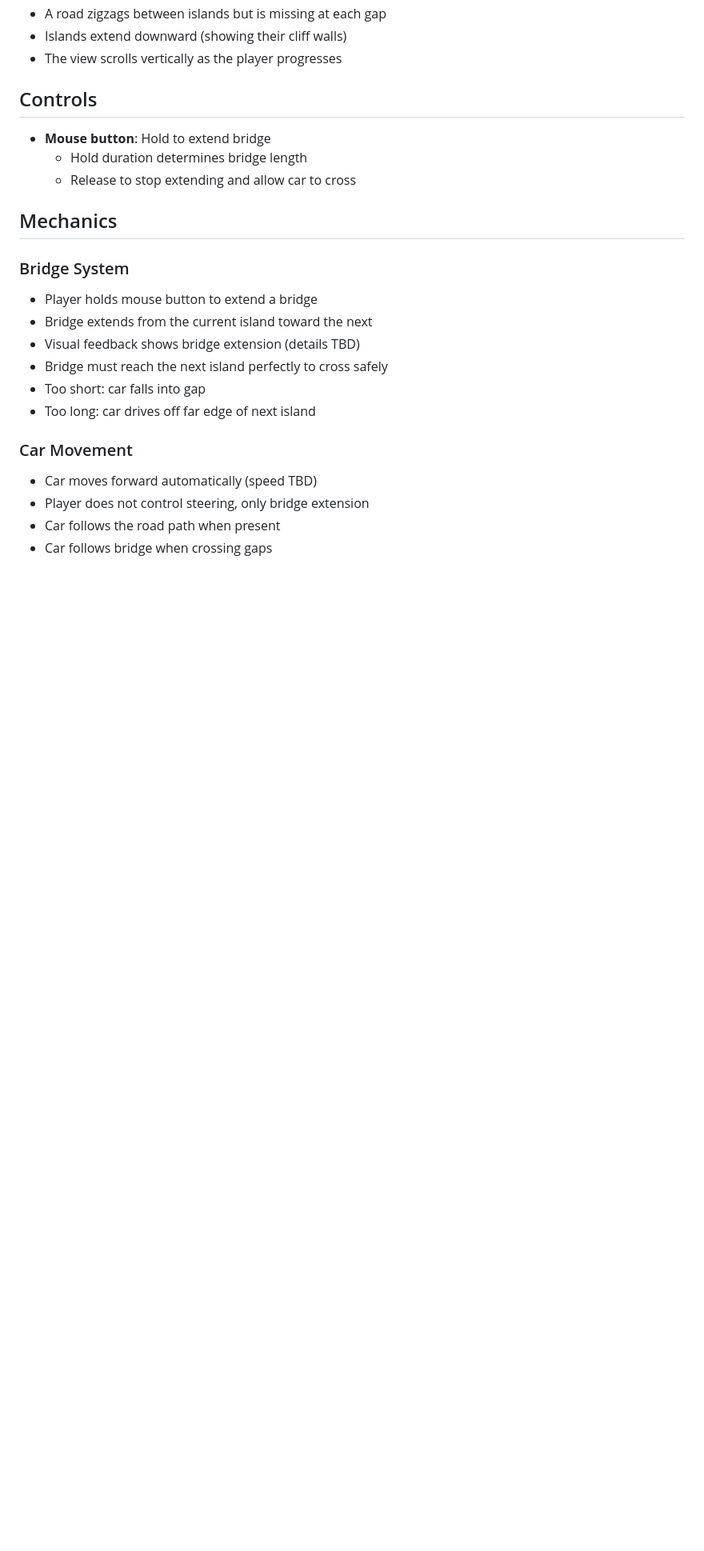
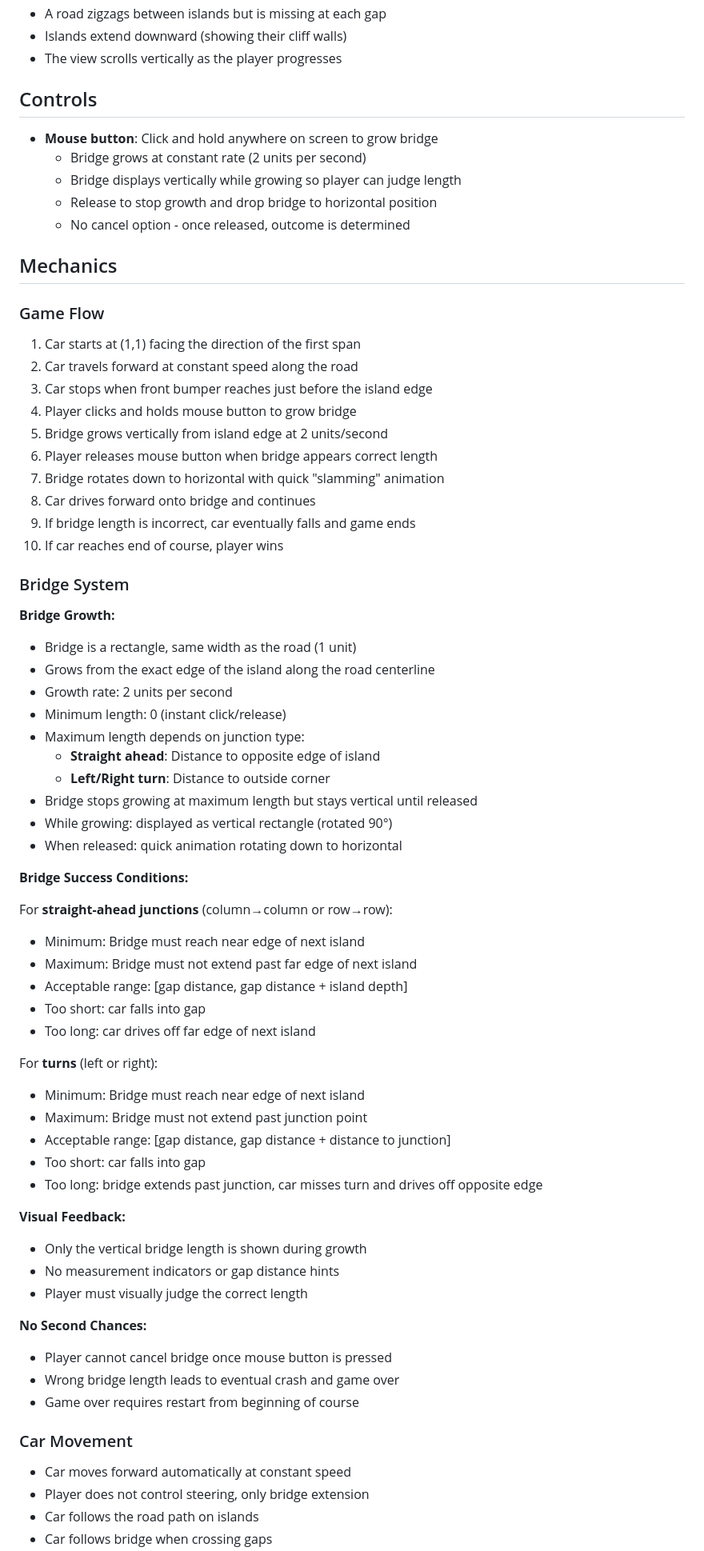
Before and after one commit to markbrown/mountain-highway, a Markdown page: GAME_DESIGN.md, the part around one of its changes. Shown at 80% size. Drawn GitHub-style; blank space fills up the shorter version.

Commit message:
Document complete bridge mechanics and game flow
Added comprehensive documentation for bridge building mechanics:
- Bridge growth system: 2 units/sec, vertical while growing
- Maximum length constraints based on junction type
- Quick "slamming" animation when dropped to horizontal
- Success conditions for straight-ahead vs turn junctions

Documented complete game flow from start to finish:
- Car movement and stopping behavior at edges
- Player interaction: click/hold to grow, release to drop
- No cancel option - committed once released
- Game over on crash, restart from beginning

Defined acceptable bridge length ranges:
- Straight ahead: [gap distance, gap + island depth]
- Turns: [gap distance, gap + distance to junction]

This provides complete specification for implementing car movement,
bridge mechanics, and game state logic.

🤖 Generated with [Claude Code](https://claude.com/claude-code)

Co-Authored-By: Claude <noreply@anthropic.com>

```diff
--- a/GAME_DESIGN.md
+++ b/GAME_DESIGN.md
@@ -64,22 +64,68 @@ This course requires 5 islands total: one at the start, one at the end of each s
 
 ## Controls
 
-- **Mouse button**: Hold to extend bridge
-  - Hold duration determines bridge length
-  - Release to stop extending and allow car to cross
+- **Mouse button**: Click and hold anywhere on screen to grow bridge
+  - Bridge grows at constant rate (2 units per second)
+  - Bridge displays vertically while growing so player can judge length
+  - Release to stop growth and drop bridge to horizontal position
+  - No cancel option - once released, outcome is determined
 
 ## Mechanics
 
+### Game Flow
+1. Car starts at (1,1) facing the direction of the first span
+2. Car travels forward at constant speed along the road
+3. Car stops when front bumper reaches just before the island edge
+4. Player clicks and holds mouse button to grow bridge
+5. Bridge grows vertically from island edge at 2 units/second
+6. Player releases mouse button when bridge appears correct length
+7. Bridge rotates down to horizontal with quick "slamming" animation
+8. Car drives forward onto bridge and continues
+9. If bridge length is incorrect, car eventually falls and game ends
+10. If car reaches end of course, player wins
+
 ### Bridge System
-- Player holds mouse button to extend a bridge
-- Bridge extends from the current island toward the next
-- Visual feedback shows bridge extension (details TBD)
-- Bridge must reach the next island perfectly to cross safely
+
+**Bridge Growth:**
+- Bridge is a rectangle, same width as the road (1 unit)
+- Grows from the exact edge of the island along the road centerline
+- Growth rate: 2 units per second
+- Minimum length: 0 (instant click/release)
+- Maximum length depends on junction type:
+  - **Straight ahead**: Distance to opposite edge of island
+  - **Left/Right turn**: Distance to outside corner
+- Bridge stops growing at maximum length but stays vertical until released
+- While growing: displayed as vertical rectangle (rotated 90°)
+- When released: quick animation rotating down to horizontal
+
+**Bridge Success Conditions:**
+
+For **straight-ahead junctions** (column→column or row→row):
+- Minimum: Bridge must reach near edge of next island
+- Maximum: Bridge must not extend past far edge of next island
+- Acceptable range: [gap distance, gap distance + island depth]
 - Too short: car falls into gap
 - Too long: car drives off far edge of next island
 
+For **turns** (left or right):
+- Minimum: Bridge must reach near edge of next island
+- Maximum: Bridge must not extend past junction point
+- Acceptable range: [gap distance, gap distance + distance to junction]
+- Too short: car falls into gap
+- Too long: bridge extends past junction, car misses turn and drives off opposite edge
+
+**Visual Feedback:**
+- Only the vertical bridge length is shown during growth
+- No measurement indicators or gap distance hints
+- Player must visually judge the correct length
+
+**No Second Chances:**
+- Player cannot cancel bridge once mouse button is pressed
+- Wrong bridge length leads to eventual crash and game over
+- Game over requires restart from beginning of course
+
 ### Car Movement
-- Car moves forward automatically (speed TBD)
+- Car moves forward automatically at constant speed
 - Player does not control steering, only bridge extension
-- Car follows the road path when present
+- Car follows the road path on islands
 - Car follows bridge when crossing gaps
```
Also changed, not shown: other parts of GAME_DESIGN.md (+2 -0 lines).
